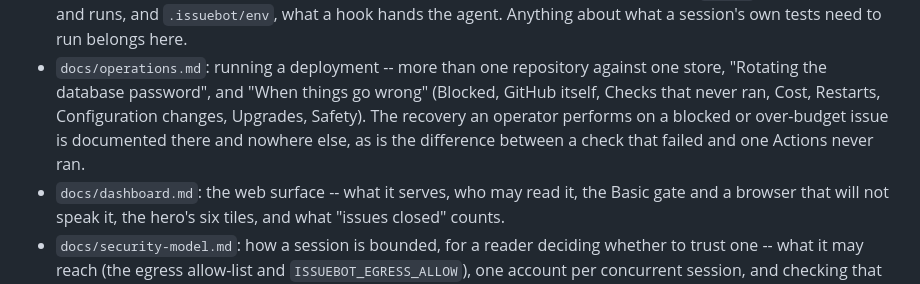
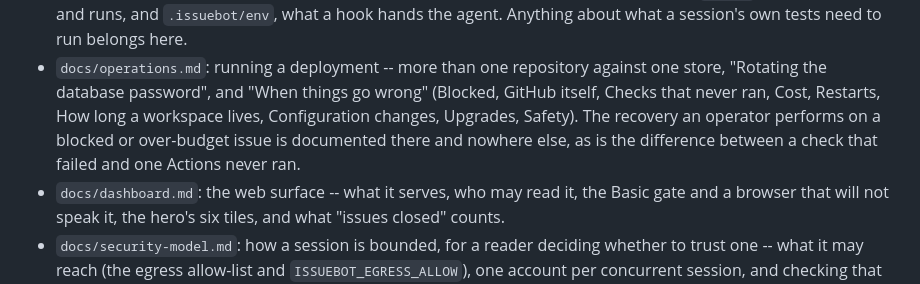
Before and after one commit to jleavers/issuebot, a Markdown page: CLAUDE.md, the part around one of its changes. Rendered like a GitHub page.

```diff
--- a/CLAUDE.md
+++ b/CLAUDE.md
@@ -1508,9 +1510,10 @@ second copy of a section that has already moved, and the two then drift.
   agent. Anything about what a session's own tests need to run belongs here.
 - `docs/operations.md`: running a deployment -- more than one repository against one store,
   "Rotating the database password", and "When things go wrong" (Blocked, GitHub itself, Checks
-  that never ran, Cost, Restarts, Configuration changes, Upgrades, Safety). The recovery an
-  operator performs on a blocked or over-budget issue is documented there and nowhere else,
-  as is the difference between a check that failed and one Actions never ran.
+  that never ran, Cost, Restarts, How long a workspace lives, Configuration changes, Upgrades,
+  Safety). The recovery an operator performs on a blocked or over-budget issue is documented
+  there and nowhere else, as is the difference between a check that failed and one Actions
+  never ran.
 - `docs/dashboard.md`: the web surface -- what it serves, who may read it, the Basic gate and
   a browser that will not speak it, the hero's six tiles, and what "issues closed" counts.
 - `docs/security-model.md`: how a session is bounded, for a reader deciding whether to trust
```
Also changed, not shown: other parts of CLAUDE.md (+2 -0 lines), README.md (+7 -6 lines), docs/operations.md (+2 -2 lines).
